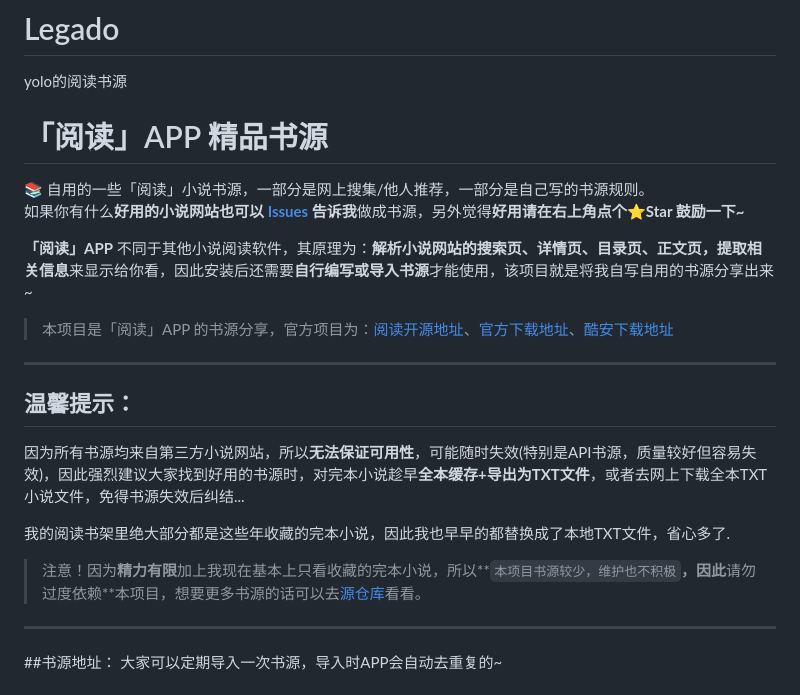
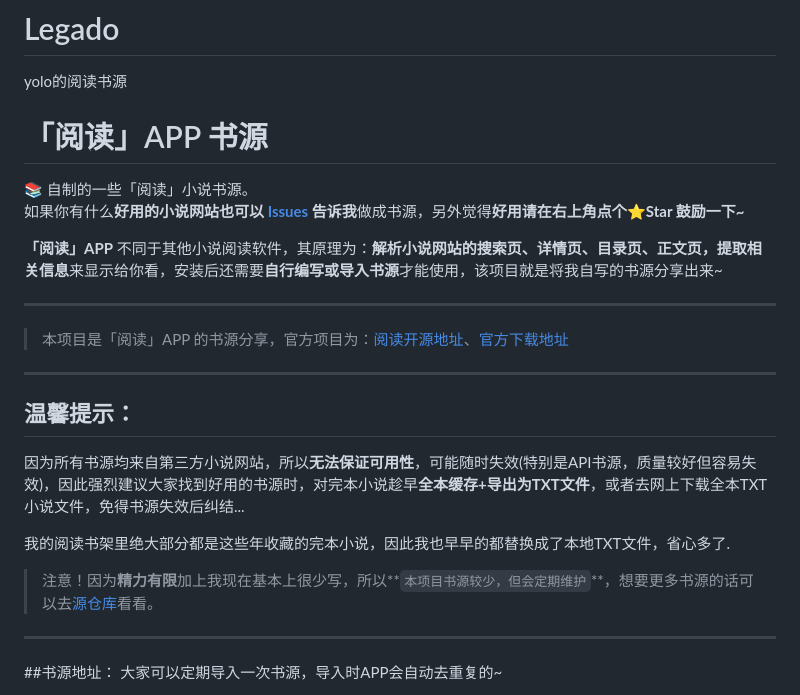
Before and after one commit to yolo52/Yuedu, a Markdown page: README.md, the part around the change. Rendered like a GitHub page.

```diff
--- a/README.md
+++ b/README.md
@@ -1,13 +1,15 @@
 # Legado
 yolo的阅读书源
-# 「阅读」APP 精品书源
 
-📚 自用的一些「阅读」小说书源，一部分是网上搜集/他人推荐，一部分是自己写的书源规则。
-如果你有什么**好用的小说网站也可以 [Issues](https://github.com/XIU2/Yuedu/issues/new/choose) 告诉我**做成书源，另外觉得**好用请在右上角点个⭐Star 鼓励一下~**
+# 「阅读」APP 书源
+📚 自制的一些「阅读」小说书源。
+如果你有什么**好用的小说网站也可以 [Issues](https://github.com/yolo52/Legado/issues/new/choose) 告诉我**做成书源，另外觉得**好用请在右上角点个⭐Star 鼓励一下~**
 
-**「阅读」APP** 不同于其他小说阅读软件，其原理为：**解析小说网站的搜索页、详情页、目录页、正文页，提取相关信息**来显示给你看，因此安装后还需要**自行编写或导入书源**才能使用，该项目就是将我自写自用的书源分享出来~
+**「阅读」APP** 不同于其他小说阅读软件，其原理为：**解析小说网站的搜索页、详情页、目录页、正文页，提取相关信息**来显示给你看，安装后还需要**自行编写或导入书源**才能使用，该项目就是将我自写的书源分享出来~
 
-> 本项目是「阅读」APP 的书源分享，官方项目为：[阅读开源地址](https://github.com/gedoor/legado)、[官方下载地址](https://github.com/gedoor/legado/releases)、[酷安下载地址](https://www.coolapk.com/apk/256030)
+****
+
+> 本项目是「阅读」APP 的书源分享，官方项目为：[阅读开源地址](https://github.com/gedoor/legado)、[官方下载地址](https://github.com/gedoor/legado/releases)
 
 ****
 
@@ -17,7 +19,7 @@ yolo的阅读书源
 
 我的阅读书架里绝大部分都是这些年收藏的完本小说，因此我也早早的都替换成了本地TXT文件，省心多了.
 
->注意！因为**精力有限**加上我现在基本上只看收藏的完本小说，所以**`本项目书源较少，维护也不积极`**，因此**请勿过度依赖**本项目，想要更多书源的话可以去[源仓库](https://www.yckceo.com/yuedu/shuyuan)看看。
+>注意！因为**精力有限**加上我现在基本上很少写，所以**`本项目书源较少，但会定期维护`**，想要更多书源的话可以去[源仓库](https://www.yckceo.com/yuedu/shuyuan)看看。
 
 ****
 
```
